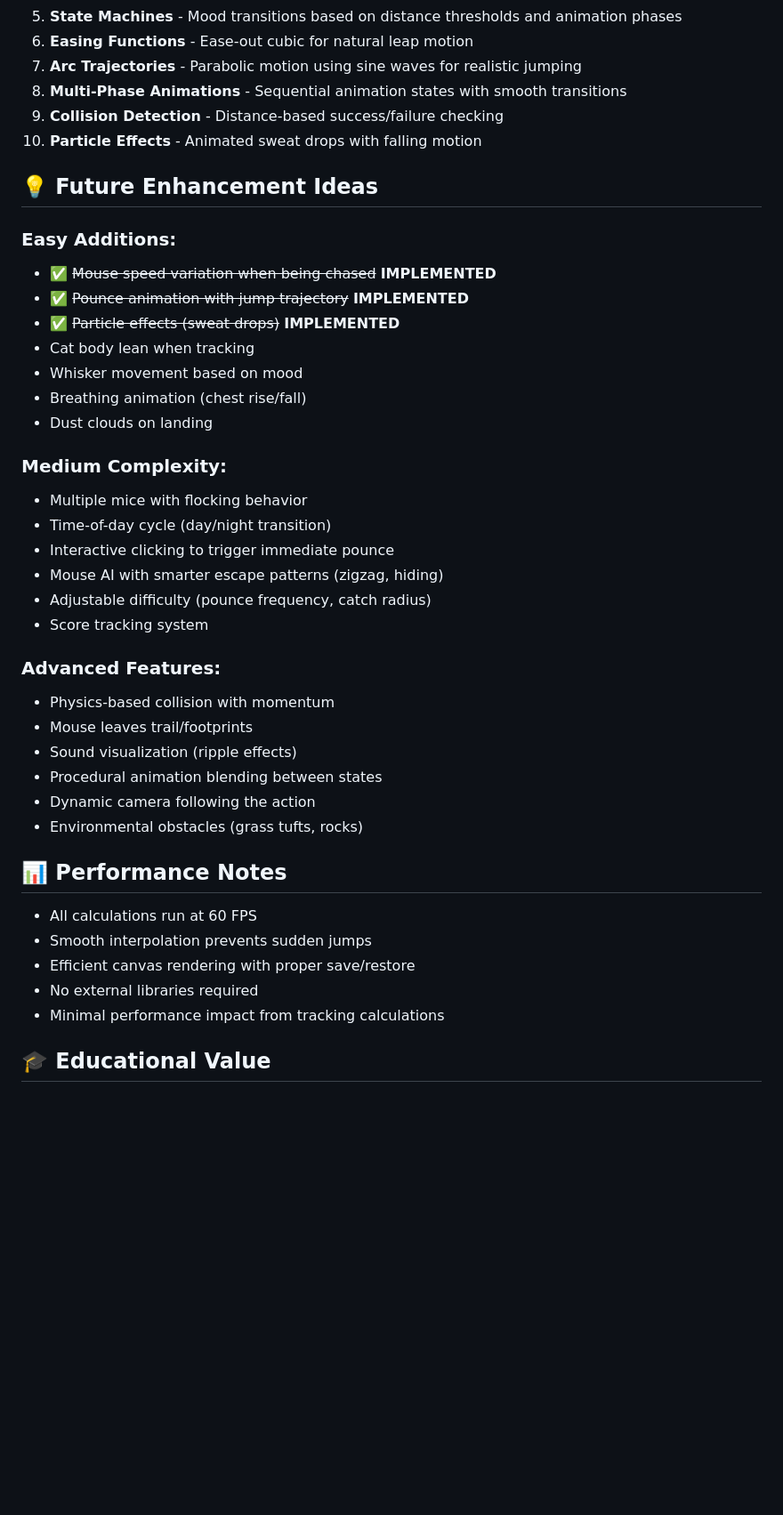
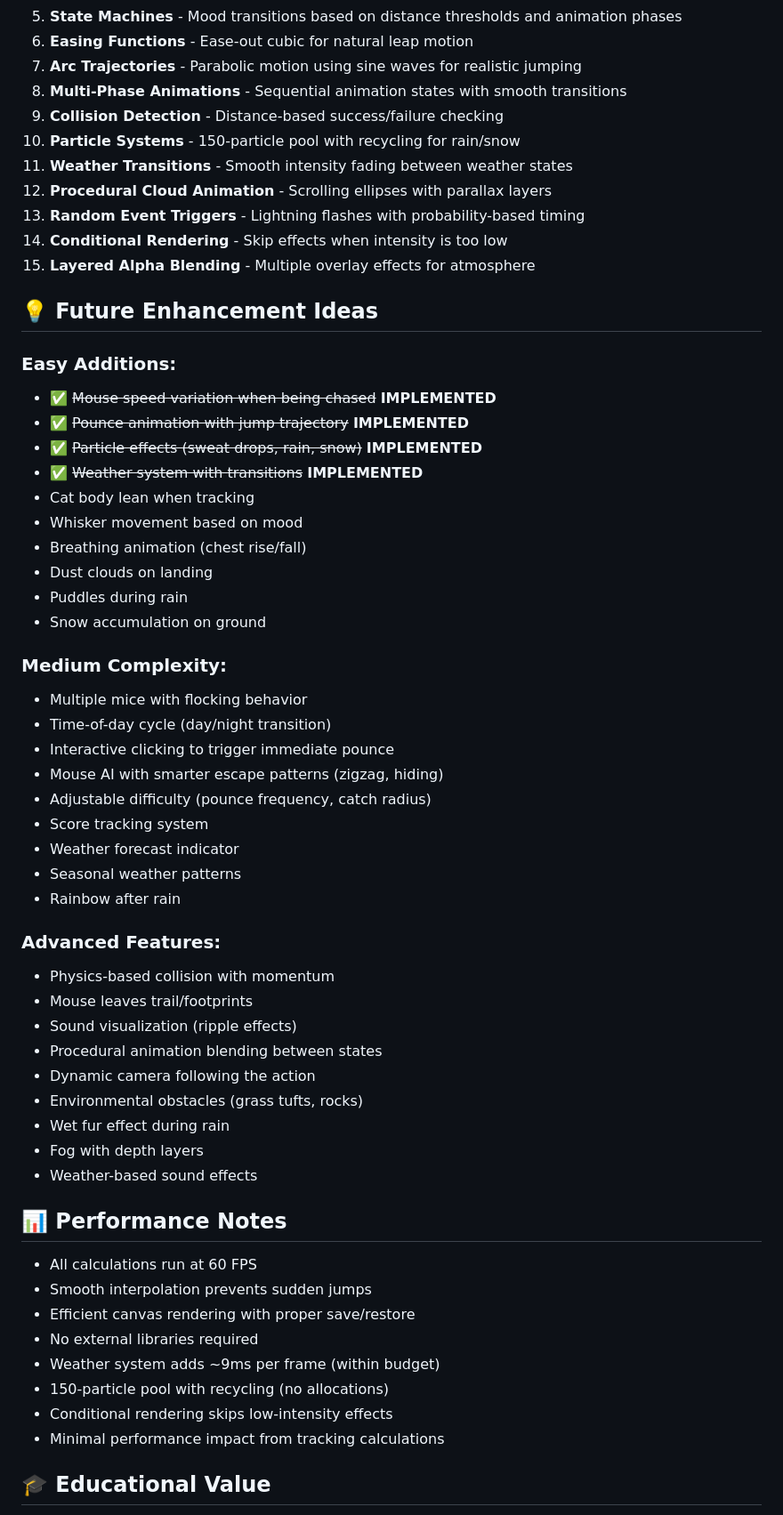
Before and after one commit to Lambert-Nguyen/cmpe-272, a Markdown page: public/Labs/CANVAS_CAT_ENHANCEMENTS.md, the part around the change printed below. Shown: that part at 89% size. Drawn GitHub-style; blank space fills up the shorter version.

```diff
--- a/public/Labs/CANVAS_CAT_ENHANCEMENTS.md
+++ b/public/Labs/CANVAS_CAT_ENHANCEMENTS.md
@@ -135,18 +166,26 @@ const mouse = {
 7. **Arc Trajectories** - Parabolic motion using sine waves for realistic jumping
 8. **Multi-Phase Animations** - Sequential animation states with smooth transitions
 9. **Collision Detection** - Distance-based success/failure checking
-10. **Particle Effects** - Animated sweat drops with falling motion
+10. **Particle Systems** - 150-particle pool with recycling for rain/snow
+11. **Weather Transitions** - Smooth intensity fading between weather states
+12. **Procedural Cloud Animation** - Scrolling ellipses with parallax layers
+13. **Random Event Triggers** - Lightning flashes with probability-based timing
+14. **Conditional Rendering** - Skip effects when intensity is too low
+15. **Layered Alpha Blending** - Multiple overlay effects for atmosphere
 
 ## 💡 Future Enhancement Ideas
 
 ### Easy Additions:
 - ✅ ~~Mouse speed variation when being chased~~ **IMPLEMENTED**
 - ✅ ~~Pounce animation with jump trajectory~~ **IMPLEMENTED**
-- ✅ ~~Particle effects (sweat drops)~~ **IMPLEMENTED**
+- ✅ ~~Particle effects (sweat drops, rain, snow)~~ **IMPLEMENTED**
+- ✅ ~~Weather system with transitions~~ **IMPLEMENTED**
 - Cat body lean when tracking
 - Whisker movement based on mood
 - Breathing animation (chest rise/fall)
 - Dust clouds on landing
+- Puddles during rain
+- Snow accumulation on ground
 
 ### Medium Complexity:
 - Multiple mice with flocking behavior
@@ -155,6 +194,9 @@ const mouse = {
 - Mouse AI with smarter escape patterns (zigzag, hiding)
 - Adjustable difficulty (pounce frequency, catch radius)
 - Score tracking system
+- Weather forecast indicator
+- Seasonal weather patterns
+- Rainbow after rain
 
 ### Advanced Features:
 - Physics-based collision with momentum
@@ -163,6 +205,9 @@ const mouse = {
 - Procedural animation blending between states
 - Dynamic camera following the action
 - Environmental obstacles (grass tufts, rocks)
+- Wet fur effect during rain
+- Fog with depth layers
+- Weather-based sound effects
 
 ## 📊 Performance Notes
 
@@ -170,6 +215,9 @@ const mouse = {
 - Smooth interpolation prevents sudden jumps
 - Efficient canvas rendering with proper save/restore
 - No external libraries required
+- Weather system adds ~9ms per frame (within budget)
+- 150-particle pool with recycling (no allocations)
+- Conditional rendering skips low-intensity effects
 - Minimal performance impact from tracking calculations
 
 ## 🎓 Educational Value
```
Also changed, not shown: other parts of public/Labs/CANVAS_CAT_ENHANCEMENTS.md (+38 -1 lines), public/Labs/WEATHER_SYSTEM_DOCS.md (added, +340 -0 lines).
